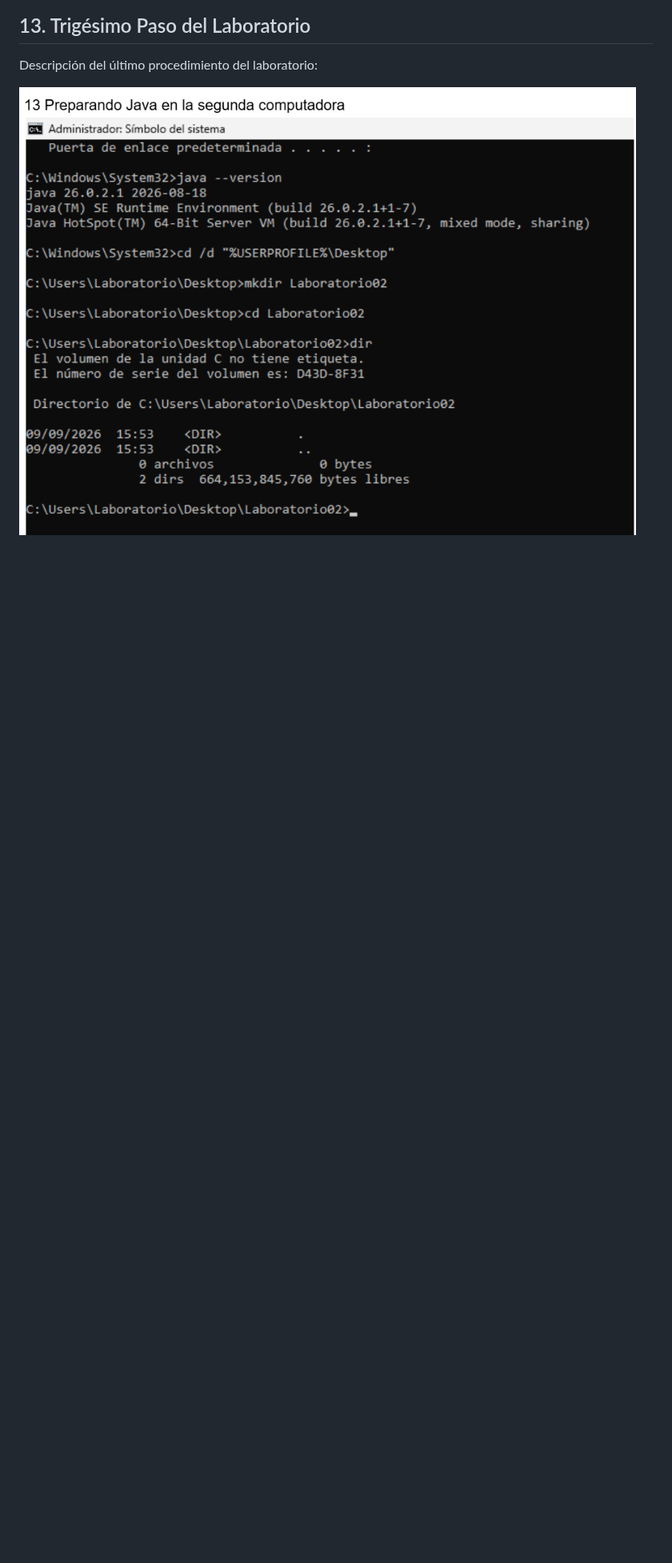
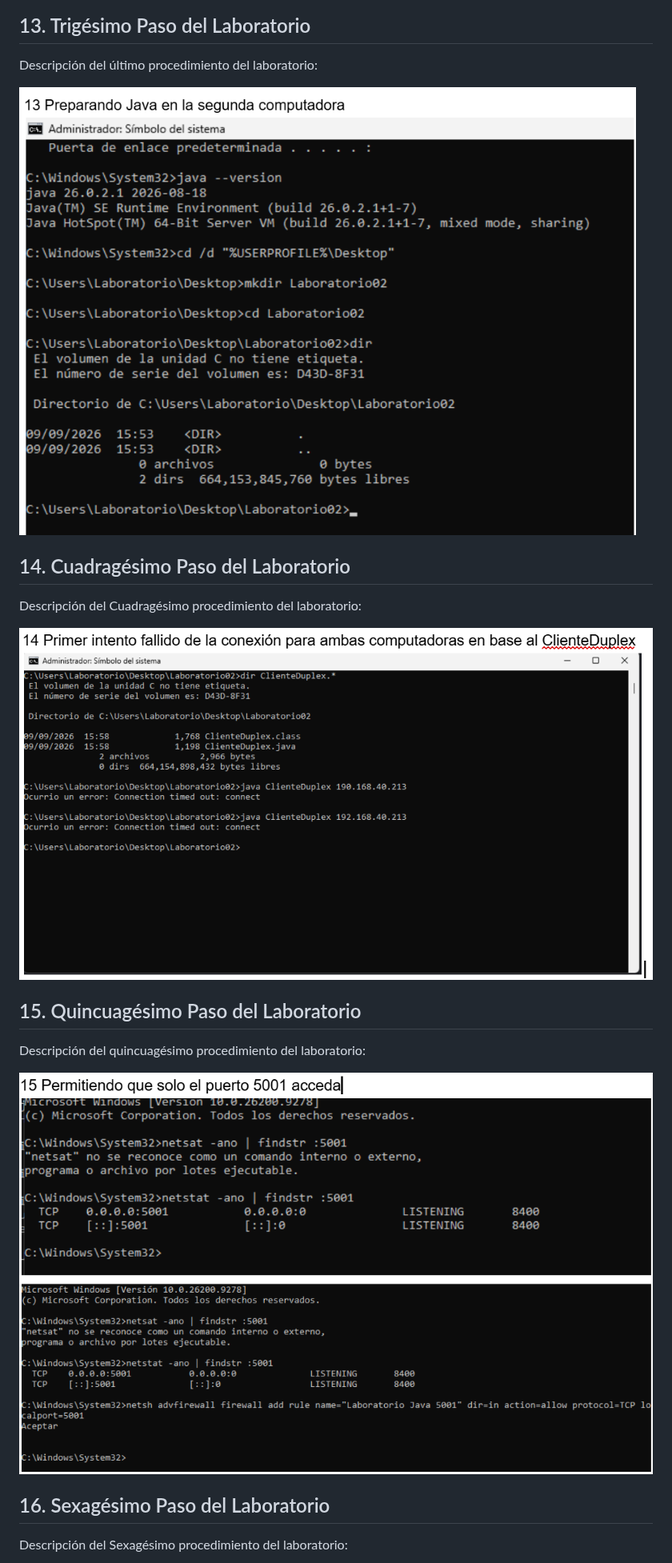
Before and after one commit to faviosol/rcd, a Markdown page: README.md, the part around one of its changes. Shown at 80% size. Drawn GitHub-style; pictures changed too: images/14.png (added), images/15.png (added); blank space fills up the shorter version.

Commit message:
ultimos cambios

```diff
--- a/README.md
+++ b/README.md
@@ -64,3 +64,17 @@ Descripción del último procedimiento del laboratorio:
 Descripción del último procedimiento del laboratorio:
 
 ![Paso 13](images/13.png)
+
+## 14. Cuadragésimo Paso del Laboratorio
+Descripción del Cuadragésimo procedimiento del laboratorio:
+
+![Paso 14](images/14.png)
+
+## 15. Quincuagésimo Paso del Laboratorio
+Descripción del quincuagésimo procedimiento del laboratorio:
+
+![Paso 15](images/15.png)
+
+## 16. Sexagésimo Paso del Laboratorio
+Descripción del Sexagésimo procedimiento del laboratorio:
+
```
Also changed, not shown: other parts of README.md (+2 -1 lines), images/16.png (added).
